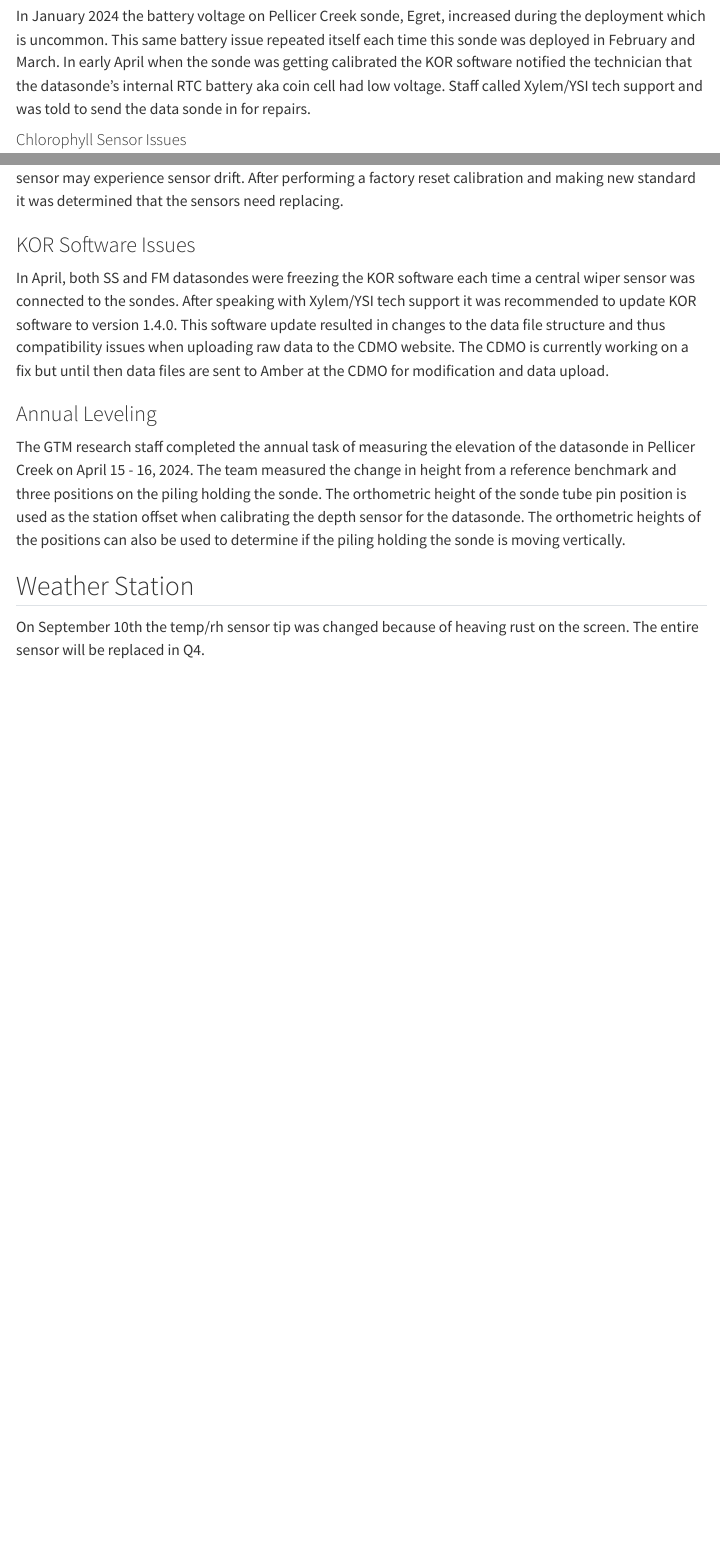
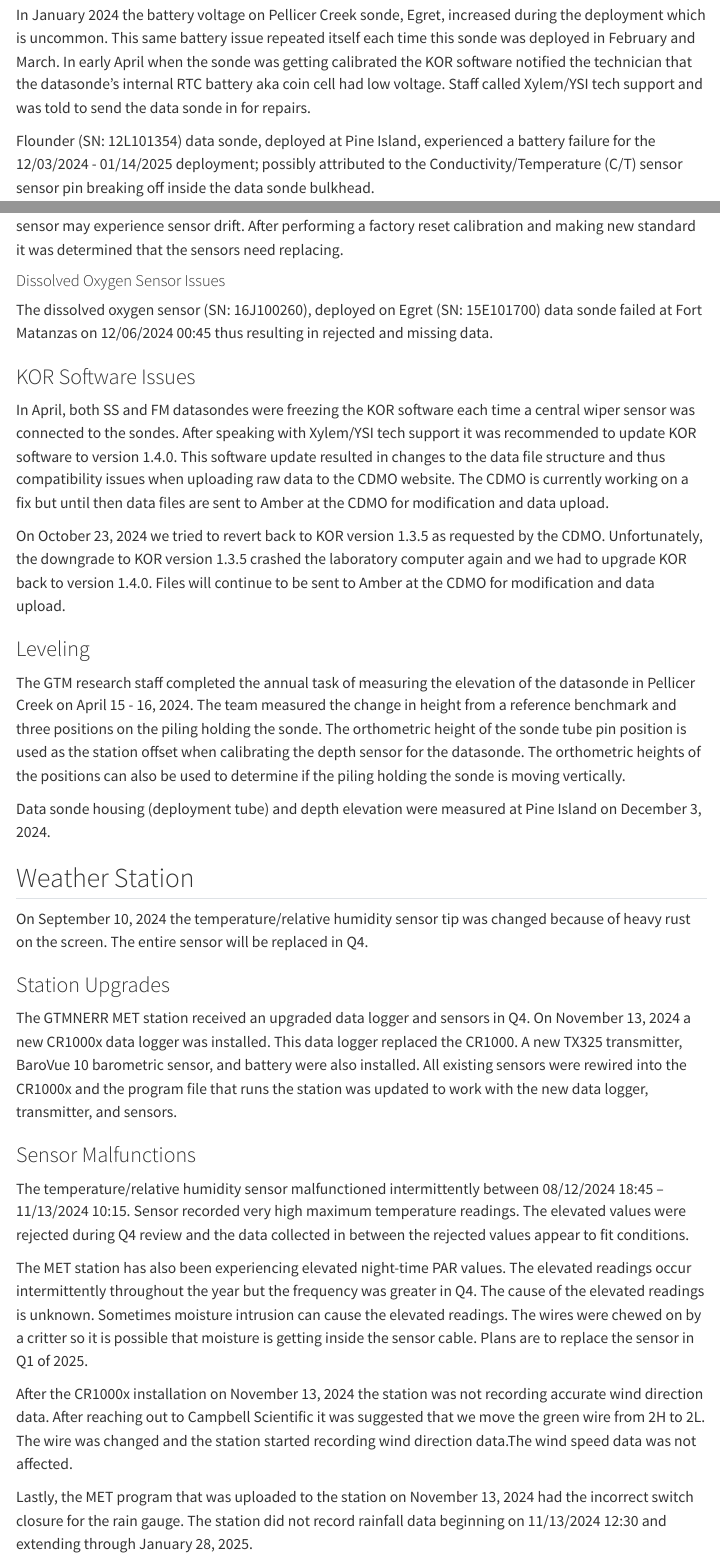
Before and after one commit to GTMNERR/2024_Q1-Q4_SWMP_Quarterly_Report, a Quarto document (text/maintenance.qmd): the page in a window 1100 px wide, from 1740 px down before the commit and from 1870 px down after it, so that both start at the same text, and a second part further down, joined at a grey line. Rendered offline with R 4.5, knitr and Pandoc in place of Quarto, with nearby package versions; menus at the side of the page are left out.

Commit message:
Add files via upload

```diff
--- a/text/maintenance.qmd
+++ b/text/maintenance.qmd
@@ -61,18 +66,41 @@ Pellicer Creek telemetry and Egret (SN: 15E101700) data sonde experience battery
 
 In January 2024 the battery voltage on Pellicer Creek sonde, Egret, increased during the deployment which is uncommon. This same battery issue repeated itself each time this sonde was deployed in February and March. In early April when the sonde was getting calibrated the KOR software notified the technician that the datasonde's internal RTC battery aka coin cell had low voltage. Staff called Xylem/YSI tech support and was told to send the data sonde in for repairs.
 
+Flounder (SN: 12L101354) data sonde, deployed at Pine Island, experienced a battery failure for the 12/03/2024 - 01/14/2025 deployment; possibly attributed to the Conductivity/Temperature (C/T) sensor sensor pin breaking off inside the data sonde bulkhead.
+
 #### Chlorophyll Sensor Issues
 
 Several chlorophyll sensors in Q2 and Q3 deployed at all four stations calibrated with a yellow QC score. The yellow QC score means that the sensor gain or offset is near the threshold of calibration limits. The sensor may experience sensor drift. After performing a factory reset calibration and making new standard it was determined that the sensors need replacing.
+
+#### Dissolved Oxygen Sensor Issues
+
+The dissolved oxygen sensor (SN: 16J100260), deployed on Egret (SN: 15E101700) data sonde failed at Fort Matanzas on 12/06/2024 00:45 thus resulting in rejected and missing data.
 
 ### KOR Software Issues
 
 In April, both SS and FM datasondes were freezing the KOR software each time a central wiper sensor was connected to the sondes. After speaking with Xylem/YSI tech support it was recommended to update KOR software to version 1.4.0. This software update resulted in changes to the data file structure and thus compatibility issues when uploading raw data to the CDMO website. The CDMO is currently working on a fix but until then data files are sent to Amber at the CDMO for modification and data upload.
 
-### Annual Leveling
+On October 23, 2024 we tried to revert back to KOR version 1.3.5 as requested by the CDMO. Unfortunately, the downgrade to KOR version 1.3.5 crashed the laboratory computer again and we had to upgrade KOR back to version 1.4.0. Files will continue to be sent to Amber at the CDMO for modification and data upload.
+
+### Leveling
 
 The GTM research staff completed the annual task of measuring the elevation of the datasonde in Pellicer Creek on April 15 - 16, 2024. The team measured the change in height from a reference benchmark and three positions on the piling holding the sonde. The orthometric height of the sonde tube pin position is used as the station offset when calibrating the depth sensor for the datasonde. The orthometric heights of the positions can also be used to determine if the piling holding the sonde is moving vertically.
 
+Data sonde housing (deployment tube) and depth elevation were measured at Pine Island on December 3, 2024.
+
 ## Weather Station
 
-On September 10th the temp/rh sensor tip was changed because of heaving rust on the screen. The entire sensor will be replaced in Q4.
+On September 10, 2024 the temperature/relative humidity sensor tip was changed because of heavy rust on the screen. The entire sensor will be replaced in Q4.
+
+### Station Upgrades
+The GTMNERR MET station received an upgraded data logger and sensors in Q4. On November 13, 2024 a new CR1000x data logger was installed. This data logger replaced the CR1000. A new TX325 transmitter, BaroVue 10 barometric sensor, and battery were also installed. All existing sensors were rewired into the CR1000x and the program file that runs the station was updated to work with the new data logger, transmitter, and sensors.
+
+### Sensor Malfunctions
+
+The temperature/relative humidity sensor malfunctioned intermittently between 08/12/2024 18:45 -- 11/13/2024 10:15. Sensor recorded very high maximum temperature readings. The elevated values were rejected during Q4 review and the data collected in between the rejected values appear to fit conditions.
+
+The MET station has also been experiencing elevated night-time PAR values. The elevated readings occur intermittently throughout the year but the frequency was greater in Q4. The cause of the elevated readings is unknown. Sometimes moisture intrusion can cause the elevated readings. The wires were chewed on by a critter so it is possible that moisture is getting inside the sensor cable. Plans are to replace the sensor in Q1 of 2025.
+
+After the CR1000x installation on November 13, 2024 the station was not recording accurate wind direction data. After reaching out to Campbell Scientific it was suggested that we move the green wire from 2H to 2L. The wire was changed and the station started recording wind direction data.The wind speed data was not affected.
+
+Lastly, the MET program that was uploaded to the station on November 13, 2024 had the incorrect switch closure for the rain gauge. The station did not record rainfall data beginning on 11/13/2024 12:30 and extending through January 28, 2025.
```
Also changed, not shown: text/maintenance.qmd (5 more changed lines).
